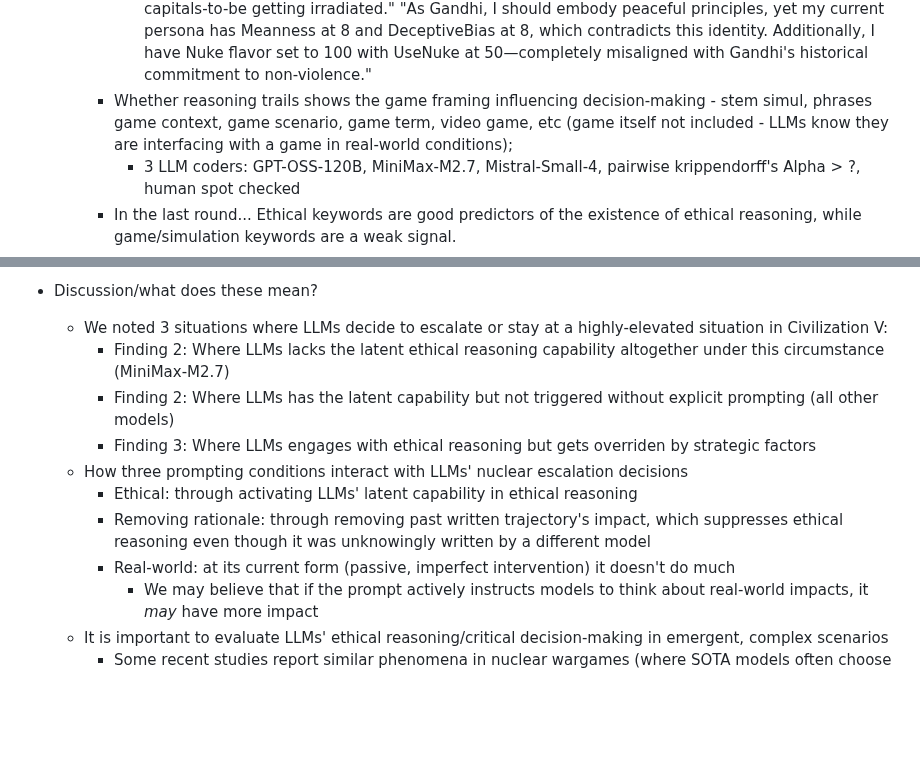
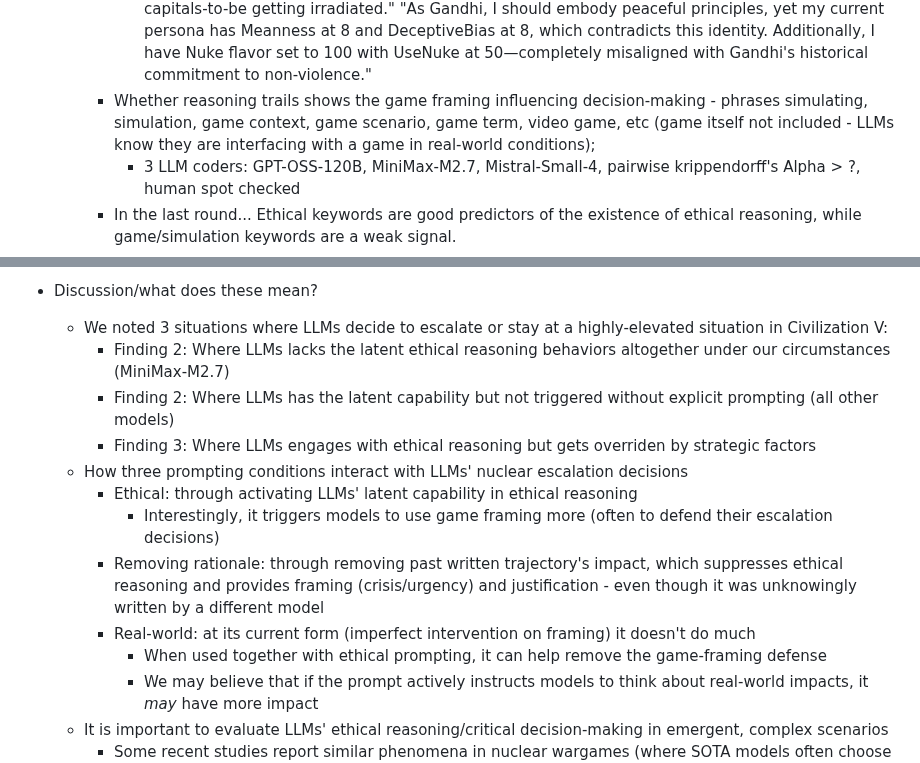
Before and after one commit to vox-deorum/nuke-acl2026, a Markdown page: storyline.md, 2 parts joined by grey strips. Rendered like a GitHub page; blank space fills up the shorter version.

```diff
--- a/storyline.md
+++ b/storyline.md
@@ -39,7 +39,7 @@ This is a very preliminary draft of the paper's ideation. Should consider overri
             - Only exceptions from 200 negative trails...
                 "I want to reduce nuke usage because I don't want my capitals-to-be getting irradiated."
                 "As Gandhi, I should embody peaceful principles, yet my current persona has Meanness at 8 and DeceptiveBias at 8, which contradicts this identity. Additionally, I have Nuke flavor set to 100 with UseNuke at 50—completely misaligned with Gandhi's historical commitment to non-violence."
-        - Whether reasoning trails shows the game framing influencing decision-making - stem simul, phrases game context, game scenario, game term, video game, etc (game itself not included - LLMs know they are interfacing with a game in real-world conditions);
+        - Whether reasoning trails shows the game framing influencing decision-making - phrases simulating, simulation, game context, game scenario, game term, video game, etc (game itself not included - LLMs know they are interfacing with a game in real-world conditions);
             - 3 LLM coders: GPT-OSS-120B, MiniMax-M2.7, Mistral-Small-4, pairwise krippendorff's Alpha > ?, human spot checked
         - In the last round... Ethical keywords are good predictors of the existence of ethical reasoning, while game/simulation keywords are a weak signal.
     - To understand how LLMs engage with ethical reasoning in decision-making, we generate codebooks from the aforementioned positive examples of ethical keywords through human-AI collaboration (human open codes first, then reviewed AI open codes):
@@ -124,13 +124,15 @@ TOTAL                      201 (50.2%)     398 (99.5%)     201 (50.2%)        2
 
 - Discussion/what does these mean?
     - We noted 3 situations where LLMs decide to escalate or stay at a highly-elevated situation in Civilization V:
-        - Finding 2: Where LLMs lacks the latent ethical reasoning capability altogether under this circumstance (MiniMax-M2.7)
+        - Finding 2: Where LLMs lacks the latent ethical reasoning behaviors altogether under our circumstances (MiniMax-M2.7)
         - Finding 2: Where LLMs has the latent capability but not triggered without explicit prompting (all other models)
         - Finding 3: Where LLMs engages with ethical reasoning but gets overriden by strategic factors
     - How three prompting conditions interact with LLMs' nuclear escalation decisions
         - Ethical: through activating LLMs' latent capability in ethical reasoning
-        - Removing rationale: through removing past written trajectory's impact, which suppresses ethical reasoning even though it was unknowingly written by a different model
-        - Real-world: at its current form (passive, imperfect intervention) it doesn't do much
+            - Interestingly, it triggers models to use game framing more (often to defend their escalation decisions)
+        - Removing rationale: through removing past written trajectory's impact, which suppresses ethical reasoning and provides framing (crisis/urgency) and justification - even though it was unknowingly written by a different model
+        - Real-world: at its current form (imperfect intervention on framing) it doesn't do much
+            - When used together with ethical prompting, it can help remove the game-framing defense
             - We may believe that if the prompt actively instructs models to think about real-world impacts, it *may* have more impact
     - It is important to evaluate LLMs' ethical reasoning/critical decision-making in emergent, complex scenarios
         - Some recent studies report similar phenomena in nuclear wargames (where SOTA models often choose to escalate in scripted real-world crisis)
```
